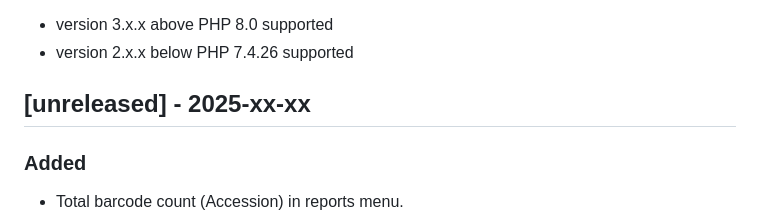
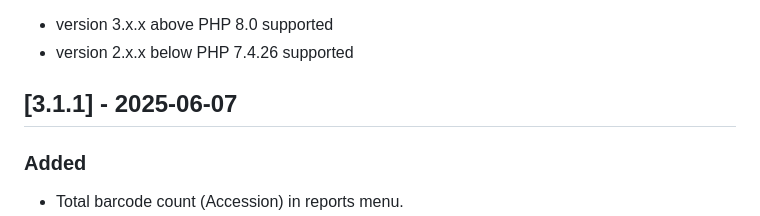
Before and after one commit to dtr-kalfer/burauenbiblio, a Markdown page: CHANGELOG.md, the part around one of its changes. GitHub-like rendering.

Commit message:
docs: Updated CHANGELOG.md for the 3.1.1 release

```diff
--- a/CHANGELOG.md
+++ b/CHANGELOG.md
@@ -9,7 +9,7 @@ Guide:
 - version 3.x.x above PHP 8.0 supported
 - version 2.x.x below PHP 7.4.26 supported
 
-## [unreleased] - 2025-xx-xx
+## [3.1.1] - 2025-06-07
 ### Added
 - Total barcode count (Accession) in reports menu.
 - Included burauenbib_sample_clean.sql as data sample.
```
Also changed, not shown: other parts of CHANGELOG.md (+1 -1 lines).
